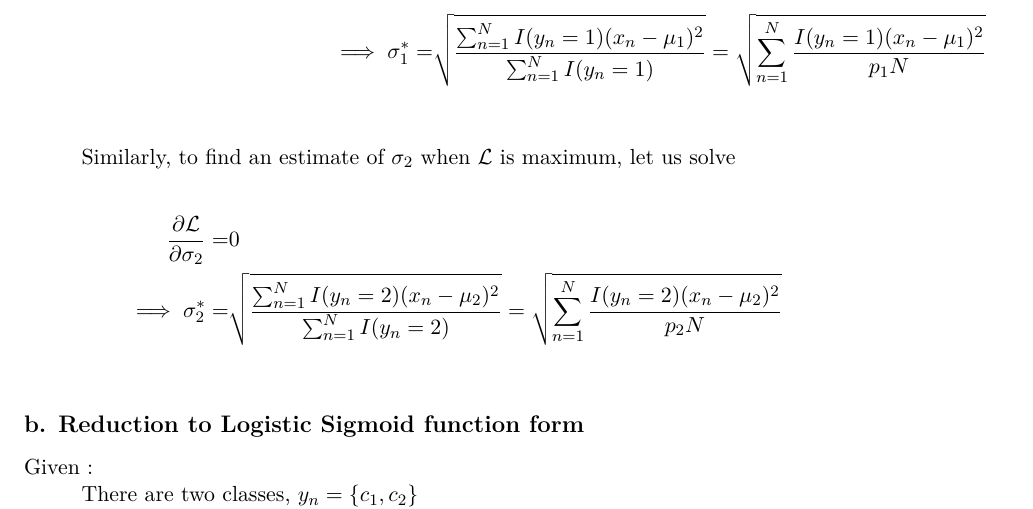
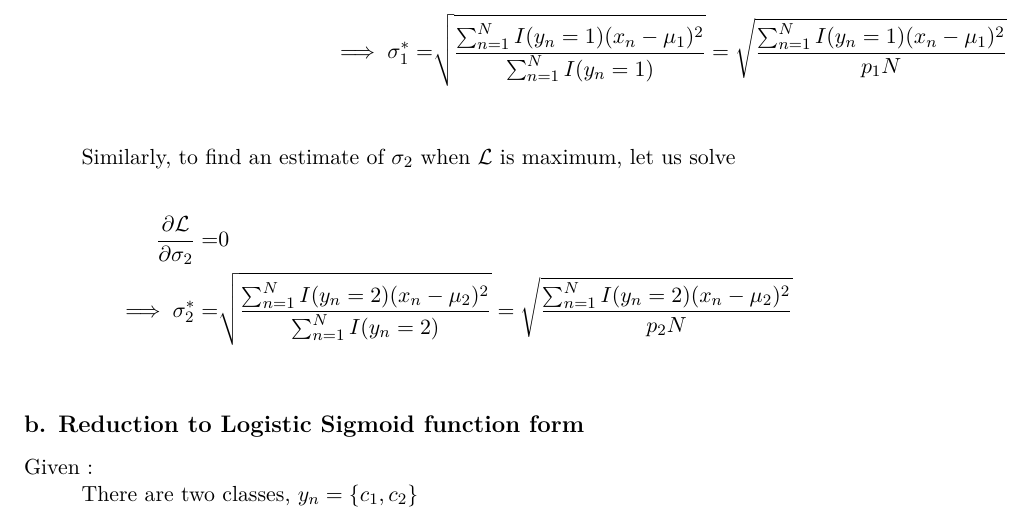
Before and after one commit to thammegowda/notes, a LaTeX problem sheet (usc-csci-ml/hw2/report/CSCI567_hw2_fall16.tex): part of page 9 of 10, cut so that both start at the same text. Compiled offline with pdfLaTeX.

Commit message:
Fix Typo

```diff
--- a/usc-csci-ml/hw2/report/CSCI567_hw2_fall16.tex
+++ b/usc-csci-ml/hw2/report/CSCI567_hw2_fall16.tex
@@ -301,7 +301,7 @@ Similarly, to find an estimate of $\sigma_2$ when $\mathcal{L}$ is maximum, let
 
 \begin{align*}
 \frac{\partial \mathcal{L} }{\partial \sigma_2} = &0  \\
-\implies \sigma_2^* =& \sqrt{ \frac{ \sum_{n=1}^{N} I(y_n=2) (x_n - \mu_2)^2 }{\sum_{n=1}^{N} I(y_n=2)} } = \sqrt{ \sum_{n=1}^{N} \frac{ I(y_n=2) (x_n - \mu_2)^2 }{p_2 N} } \\
+\implies \sigma_2^* =& \sqrt{ \frac{ \sum_{n=1}^{N} I(y_n=2) (x_n - \mu_2)^2 }{\sum_{n=1}^{N} I(y_n=2)} } = \sqrt{ \frac{ \sum_{n=1}^{N} I(y_n=2) (x_n - \mu_2)^2 }{p_2 N} } \\
 \end{align*}
 
 
```
Also changed, not shown: usc-csci-ml/hw2/report/CSCI567_hw2_fall16.tex (2 more changed lines).
